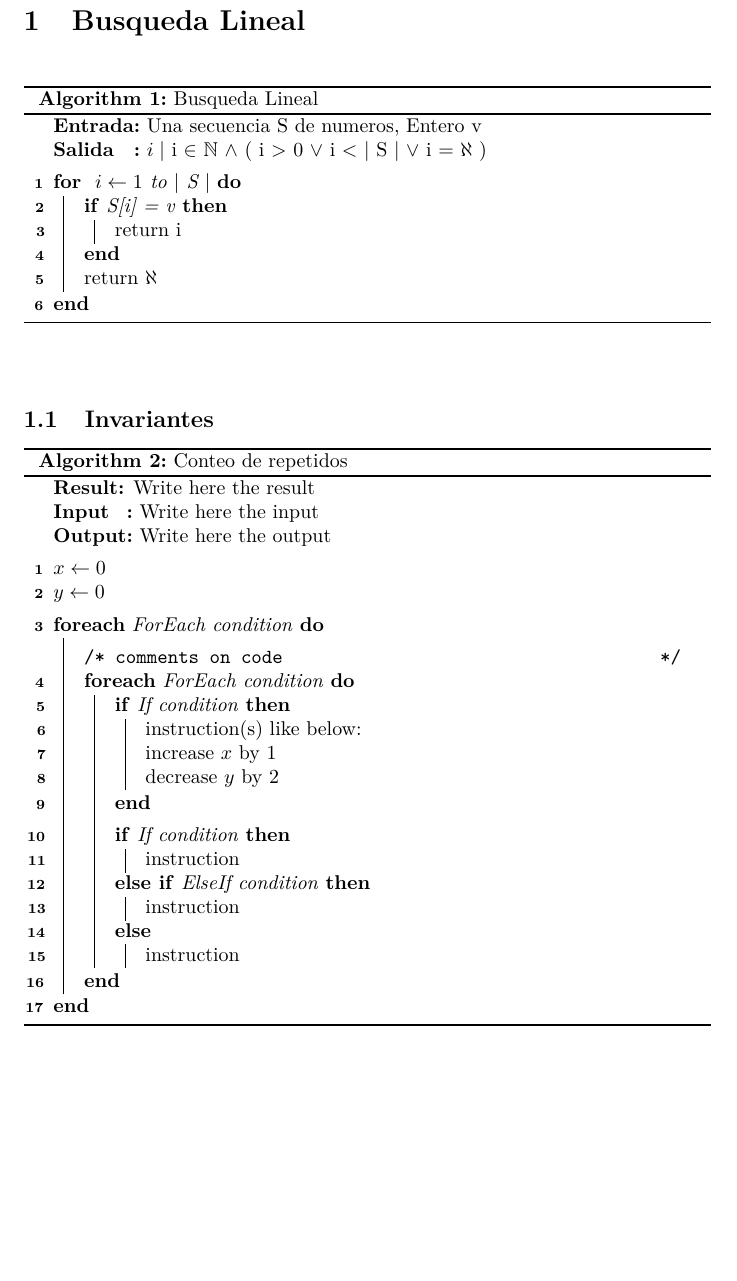
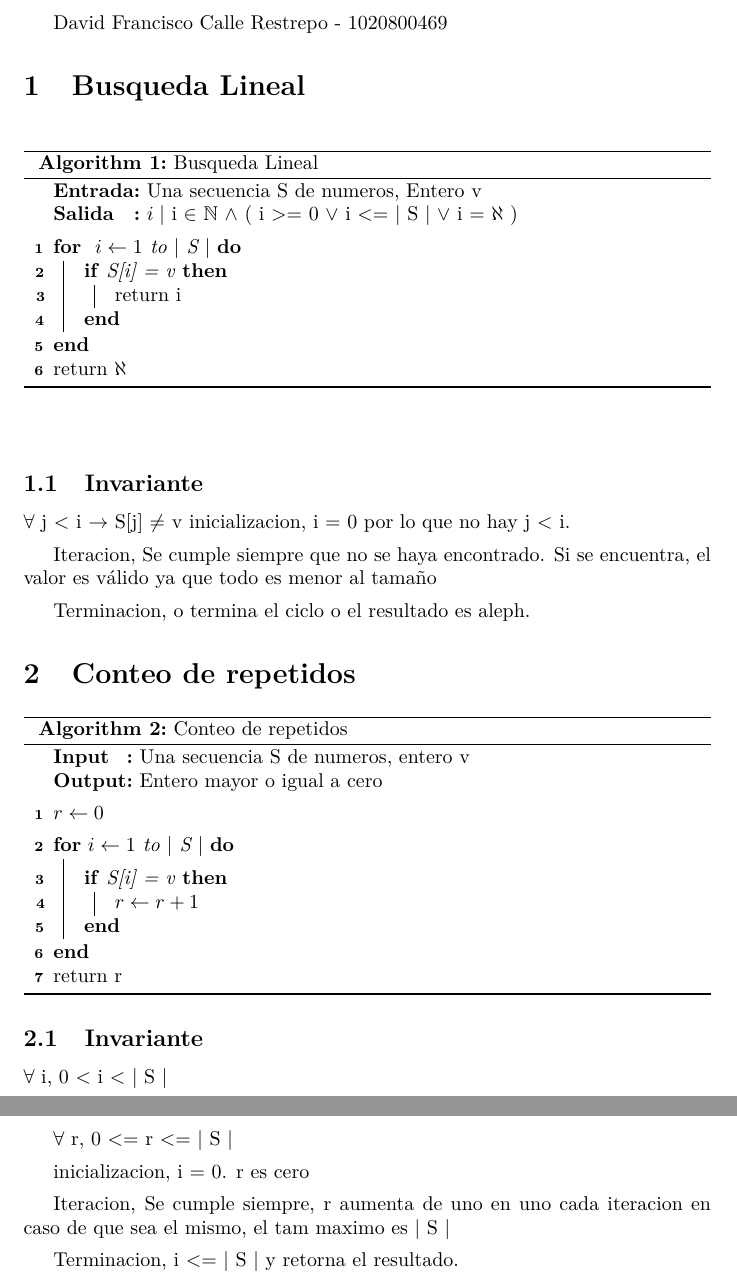
Before and after one commit to davidfcalle/AlgorithmAnalysis, a LaTeX document (latex/texto-1.tex): part of the page before the commit and two parts of pages 1 and 2 of 2 after it, the two joined at a grey line, cut at the place of the change, the shorter picture padded with empty space. Compiled offline with pdfLaTeX.

Commit message:
Tarea 2 terminada

```diff
--- a/latex/texto-1.tex
+++ b/latex/texto-1.tex
@@ -11,6 +11,8 @@
 \usepackage{xparse}
 \begin{document}
 
+David Francisco Calle Restrepo - 1020800469
+
 \section{Busqueda Lineal}
 
 % Algoritmo 1
@@ -21,63 +23,55 @@
 \SetAlgoLined
 \SetKwInOut{Input}{Entrada}\SetKwInOut{Output}{Salida}
 \Input{Una secuencia S de numeros, Entero v}
-\Output{$i\mid$  i $\in$  $\mathbb{N}$ $\land$ ( i $>$ 0   $\lor$  i $<$ $|$ S $|$  $\lor$ i = $\aleph$ ) }
+\Output{$i\mid$  i $\in$  $\mathbb{N}$ $\land$ ( i $>=$ 0   $\lor$  i $<=$ $|$ S $|$  $\lor$ i = $\aleph$ ) }
 \BlankLine
 
 \For{ $i\leftarrow 1$ to  $|$ S $|$  }{
 	\If{S[i] = v}{
 		return i\;
 	}
+}
 	return $\aleph$\;
-}
 
 \caption{Busqueda Lineal}
 \end{algorithm}
 \bigskip % add 12pt space in-between
-\subsection{Invariantes}
+\subsection{Invariante}
+$\forall$ j $<$ i $\rightarrow$  S[j] $\neq$ v
+inicializacion, i = 0 por lo que no hay j $<$ i.	\BlankLine
+Iteracion, Se cumple siempre que no se haya encontrado. Si se encuentra, el valor es válido ya que todo es menor al tamaño	\BlankLine
+Terminacion, o termina el ciclo o el resultado es aleph.	\BlankLine
 
-
+\section{Conteo de repetidos}
 % Algorithm 2: Conteo
 
 
 \begin{algorithm}[H]
 \DontPrintSemicolon
 \SetAlgoLined
-\KwResult{Write here the result}
 \SetKwInOut{Input}{Input}\SetKwInOut{Output}{Output}
-\Input{Write here the input}
-\Output{Write here the output}
+\Input{Una secuencia S de numeros, entero v}
+\Output{Entero mayor o igual a cero}
 \BlankLine
 
-$x\leftarrow 0$	\;
-$y\leftarrow 0$	\;
+$r\leftarrow 0$
 \BlankLine
-\ForEach{ForEach condition}{
+\For{$i\leftarrow 1$ to  $|$ S $|$  }{
 
 	\BlankLine
-
-	\tcc{comments on code}
-	\ForEach{ForEach condition}{
-		\If{If condition}{
-			instruction(s) like below: \\
-			increase $x$ by $1$\;
-			decrease $y$ by $2$\;
+		\If{S[i] = v}{
+			$r\leftarrow r + 1$
 		}
-
-		\BlankLine
-
-		\uIf{If condition}{
-			instruction
-		}
-		\uElseIf{ElseIf condition}{
-			instruction
-		}
-		\uElse{
-			instruction
-		}
-	}
 }
+return r
 \caption{Conteo de repetidos}
 \end{algorithm}
+\subsection{Invariante}
+$\forall$ i, 0 $<$ i $<$ $|$ S $|$	\BlankLine
+$\forall$ r, 0 $<=$ r $<=$ $|$ S $|$	\BlankLine
+inicializacion, i = 0. r es cero	\BlankLine
+Iteracion, Se cumple siempre, r aumenta de uno en uno cada iteracion en caso de que sea el mismo, el tam maximo es $|$ S $|$	\BlankLine
+Terminacion, i $<$= $|$ S $|$ y retorna el resultado.	\BlankLine
+
 
 \end{document}
```
Also changed, not shown: 2 other files.
